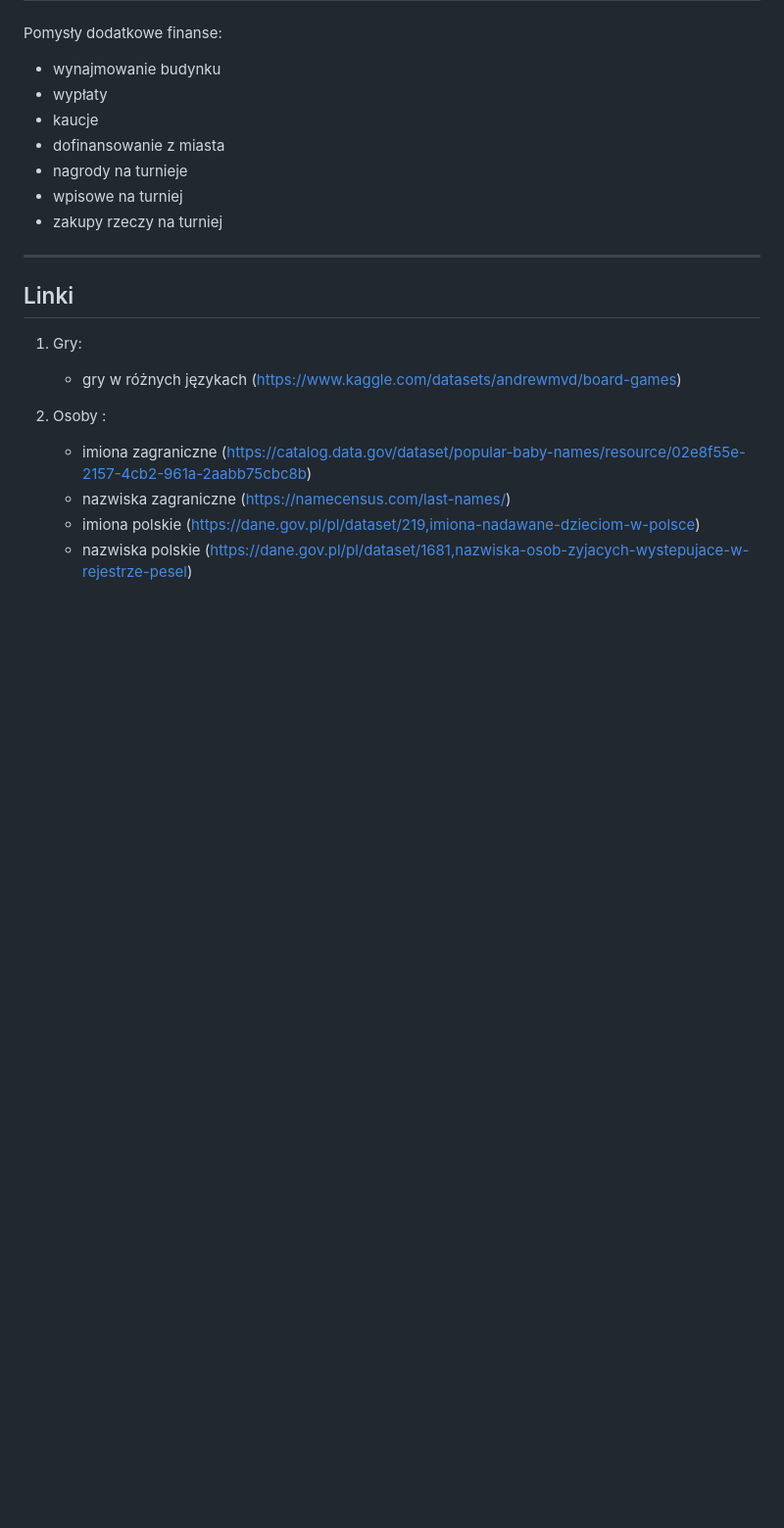
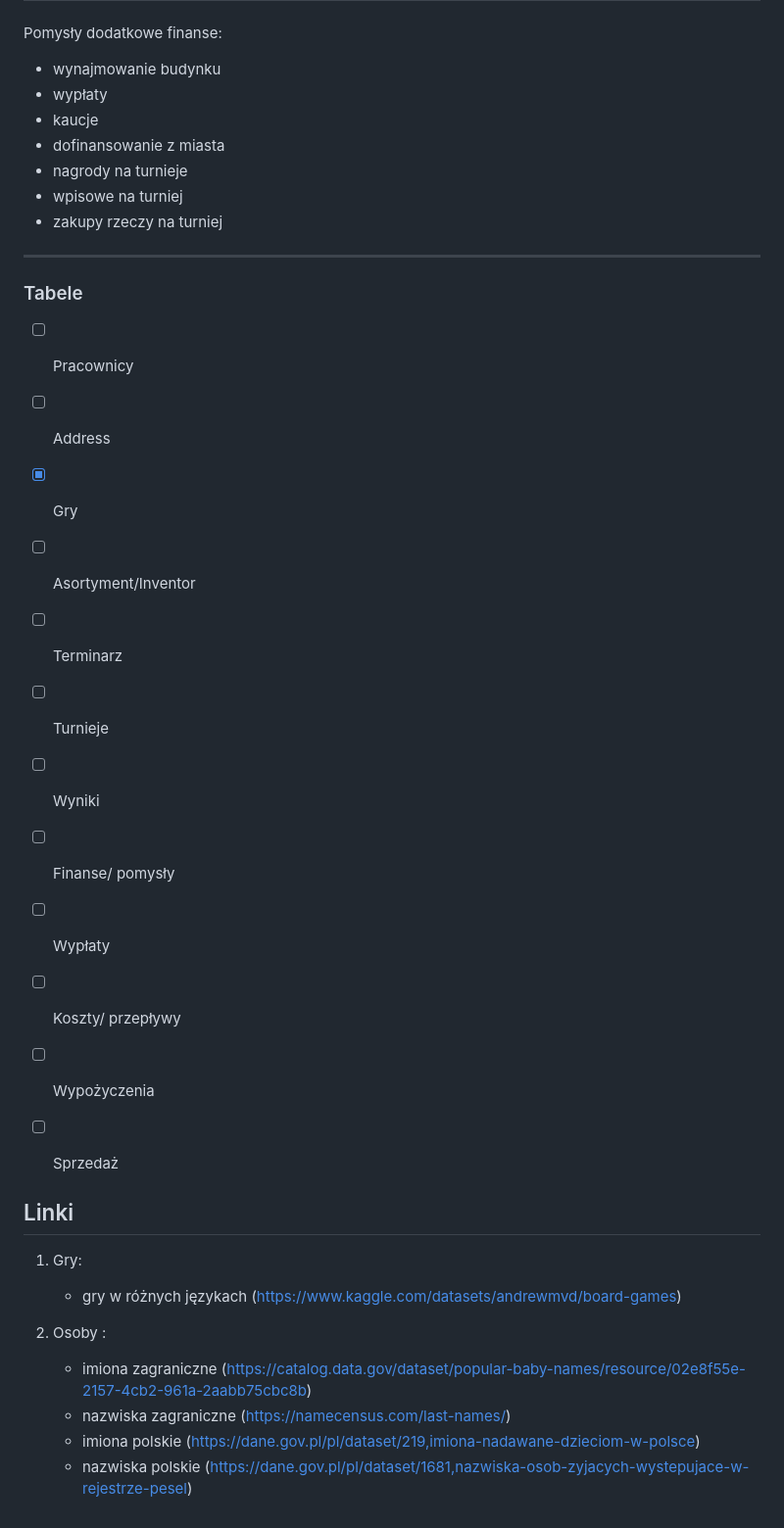
Before and after one commit to maggszy/Geeks-Dragons, a Markdown page: part1.MD, the part around the change. Shown at 98% size. Rendered like a GitHub page; blank space fills up the shorter version.

Commit message:
to do tables list

```diff
--- a/part1.MD
+++ b/part1.MD
@@ -153,6 +153,20 @@ Pomysły dodatkowe finanse:
 - zakupy rzeczy na turniej
 -------------------------------------
 
+### Tabele
+
+- [ ] Pracownicy
+- [ ] Address
+- [x] Gry
+- [ ] Asortyment/Inventor
+- [ ] Terminarz
+- [ ] Turnieje
+- [ ] Wyniki
+- [ ] Finanse/ pomysły
+- [ ] Wypłaty
+- [ ] Koszty/ przepływy
+- [ ] Wypożyczenia
+- [ ] Sprzedaż
 
 
 ## Linki
```
